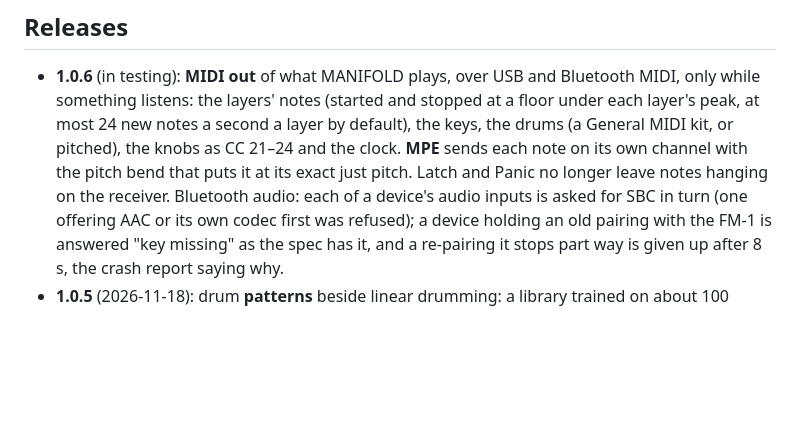
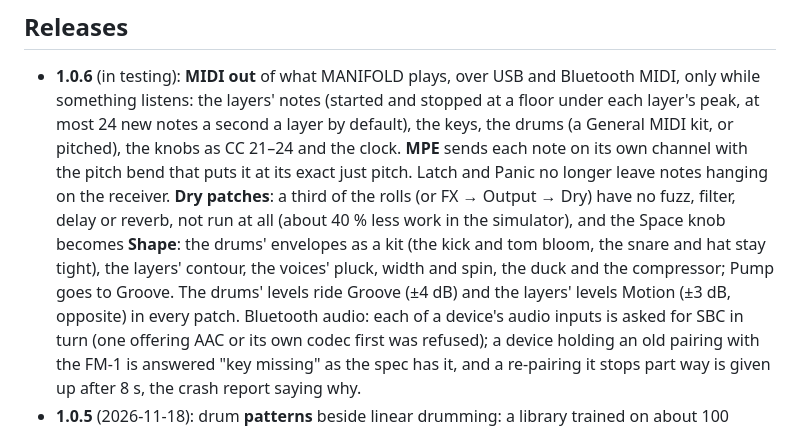
Before and after one commit to stets43/Manifold, a Markdown page: README.md, the part around the change. Drawn GitHub-style; blank space fills up the shorter version.

```diff
--- a/README.md
+++ b/README.md
@@ -44,7 +44,11 @@ and every partial is in tune with its note (its harmonics, and undertones below
   listens: the layers' notes (started and stopped at a floor under each layer's peak, at most 24 new notes a second a
   layer by default), the keys, the drums (a General MIDI kit, or pitched), the knobs as CC 21–24 and the clock.
   **MPE** sends each note on its own channel with the pitch bend that puts it at its exact just pitch. Latch and
-  Panic no longer leave notes hanging on the receiver. Bluetooth audio: each of a device's audio inputs is asked for
+  Panic no longer leave notes hanging on the receiver. **Dry patches**: a third of the rolls (or FX → Output → Dry)
+  have no fuzz, filter, delay or reverb, not run at all (about 40 % less work in the simulator), and the Space knob becomes **Shape**:
+  the drums' envelopes as a kit (the kick and tom bloom, the snare and hat stay tight), the layers' contour, the
+  voices' pluck, width and spin, the duck and the compressor; Pump goes to Groove. The drums' levels ride Groove
+  (±4 dB) and the layers' levels Motion (±3 dB, opposite) in every patch. Bluetooth audio: each of a device's audio inputs is asked for
   SBC in turn (one offering AAC or its own codec first was refused); a device holding an old pairing with the FM-1 is
   answered "key missing" as the spec has it, and a re-pairing it stops part way is given up after 8 s, the crash
   report saying why.
```
Also changed, not shown: docs/MANUAL.md (+18 -3 lines), docs/img/manual/fx-8.png, 7 other files.
